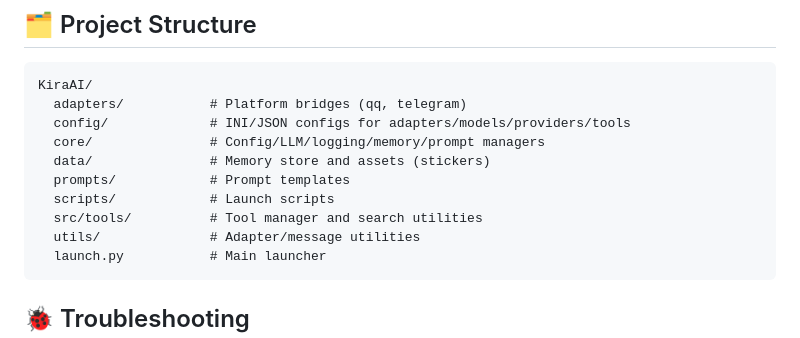
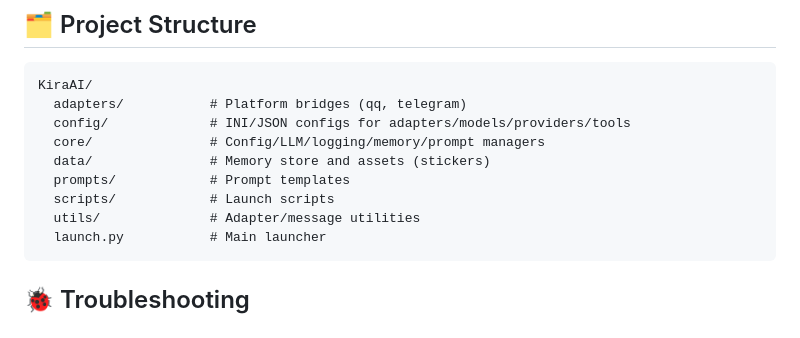
Before and after one commit to xxynet/KiraAI, a Markdown page: README.md, the part around the change. Drawn GitHub-style.

````diff
--- a/README.md
+++ b/README.md
@@ -111,7 +111,6 @@ KiraAI/
   data/               # Memory store and assets (stickers)
   prompts/            # Prompt templates
   scripts/            # Launch scripts
-  src/tools/          # Tool manager and search utilities
   utils/              # Adapter/message utilities
   launch.py           # Main launcher
 ```
````
Also changed, not shown: docs/README.zh.md (+0 -1 lines).
